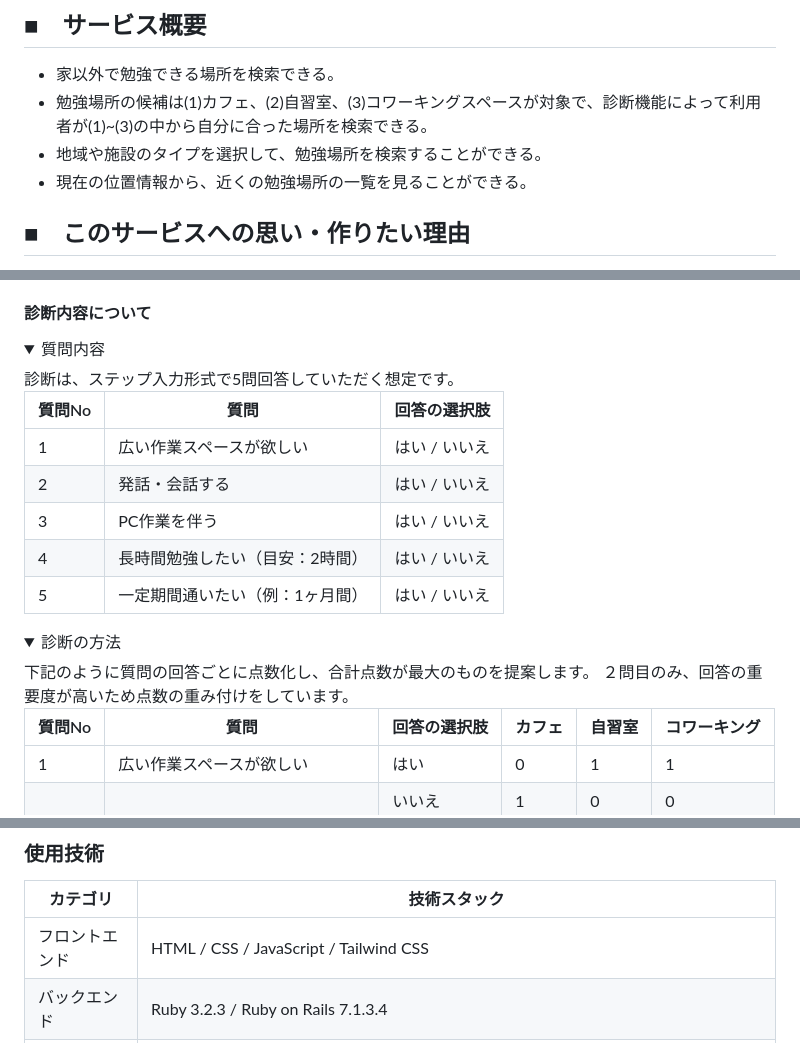
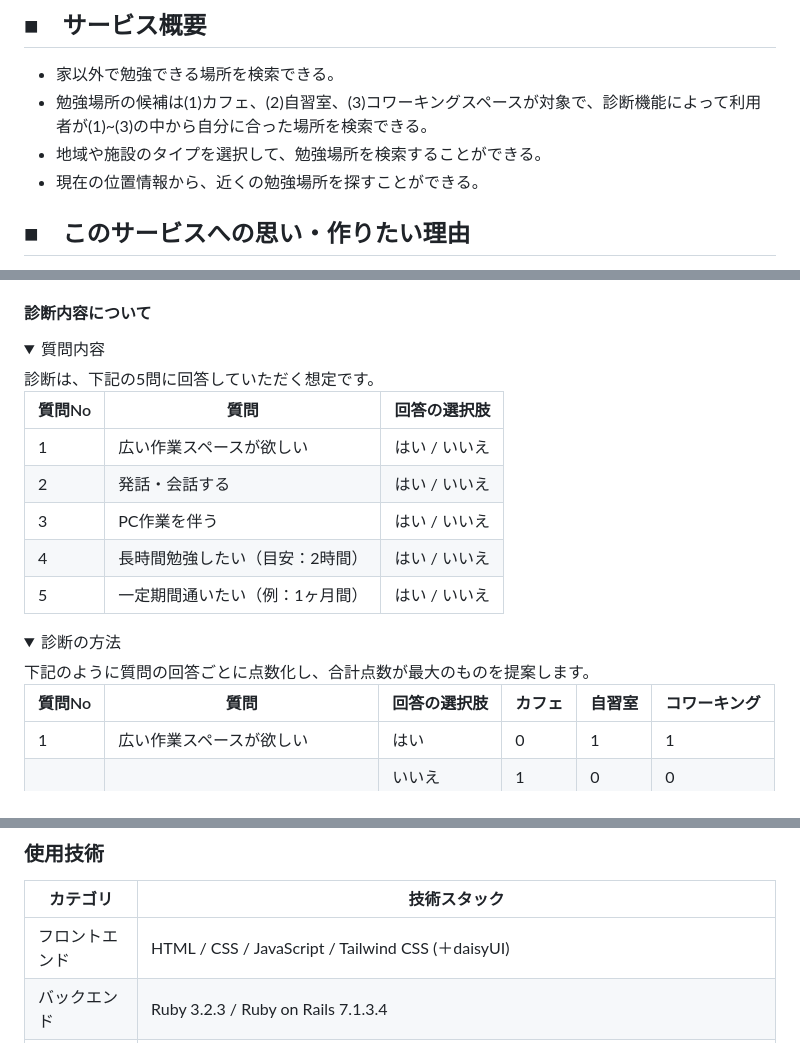
Before and after one commit to Yuki11saitou/LearnLocator, a Markdown page: README.md, 3 parts joined by grey strips. GitHub-like rendering; folded sections open.

```diff
--- a/README.md
+++ b/README.md
@@ -6,7 +6,7 @@
 - 家以外で勉強できる場所を検索できる。
 - 勉強場所の候補は(1)カフェ、(2)自習室、(3)コワーキングスペースが対象で、診断機能によって利用者が(1)~(3)の中から自分に合った場所を検索できる。
 - 地域や施設のタイプを選択して、勉強場所を検索することができる。
-- 現在の位置情報から、近くの勉強場所の一覧を見ることができる。
+- 現在の位置情報から、近くの勉強場所を探すことができる。
 
 ## ■　このサービスへの思い・作りたい理由
 - 家では勉強に集中できない等の理由で、勉強できる場所を探すことがあるから。
@@ -25,7 +25,7 @@
 
 #### 診断内容について
 <details><summary>質問内容</summary>
-診断は、ステップ入力形式で5問回答していただく想定です。
+診断は、下記の5問に回答していただく想定です。
 
 | 質問No | 質問                            | 回答の選択肢  |
 | ------ | ------------------------------- | ------------- |
@@ -37,7 +37,6 @@
 </details>
 <details><summary>診断の方法</summary>
 下記のように質問の回答ごとに点数化し、合計点数が最大のものを提案します。
-２問目のみ、回答の重要度が高いため点数の重み付けをしています。
 
 | 質問No | 質問                            | 回答の選択肢 | カフェ | 自習室 | コワーキング |
 | ------ | ------------------------------- | ------------ | ------ | ------ | ------------ |
@@ -158,7 +157,7 @@
 ### 使用技術
 | カテゴリ        | 技術スタック                                                                                                                                      |
 | --------------- | ------------------------------------------------------------------------------------------------------------------------------------------------- |
-| フロントエンド  | HTML / CSS / JavaScript / Tailwind CSS                                                                                                            |
+| フロントエンド  | HTML / CSS / JavaScript / Tailwind CSS (＋daisyUI)　                                                                                                           |
 | バックエンド    | 	Ruby 3.2.3 / Ruby on Rails 7.1.3.4                                                                                                               |
 | データベース    | PostgreSQL                                                                                                                                        |
 | 認証            | Devise, Omniauth                                                                                                                                  |
```
Also changed, not shown: other parts of README.md (+15 -15 lines).
